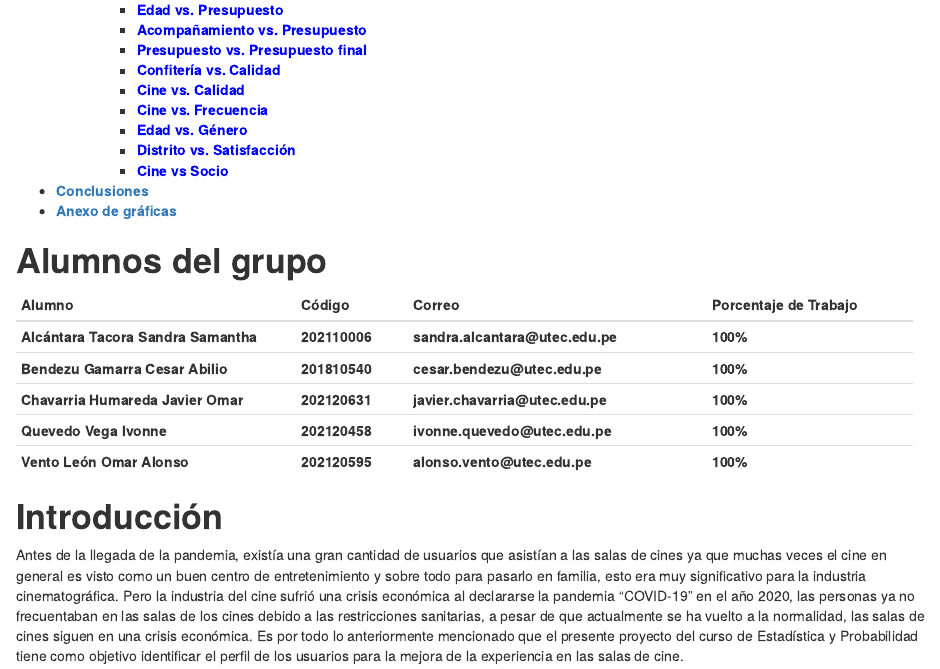
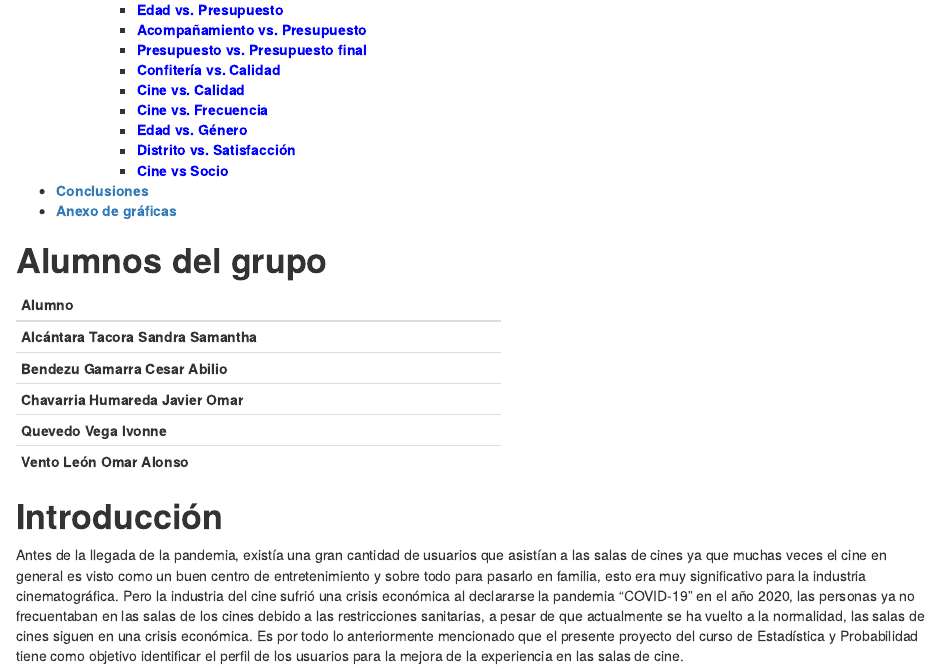
Before and after one commit to OmarUTEC/CursoR, an R Markdown document (Project/S5_Informe.Rmd): the page in a window 1100 px wide, from 630 px down. Rendered offline with R 4.5, knitr and Pandoc, with nearby package versions.

```diff
--- a/Project/S5_Informe.Rmd
+++ b/Project/S5_Informe.Rmd
@@ -17,19 +17,19 @@
 
 # **Alumnos del grupo**
 
-+-------------------------------------+---------------+----------------------------------------+---------------------------+
-| **Alumno**                          | **Código**    | **Correo**                             | **Porcentaje de Trabajo** |
-+=====================================+===============+========================================+===========================+
-| **Alcántara Tacora Sandra Samantha**| **202110006** | **sandra.alcantara\@utec.edu.pe**      | **100%**                  |
-+-------------------------------------+---------------+----------------------------------------+---------------------------+
-| **Bendezu Gamarra Cesar Abilio**    | **201810540** | **cesar.bendezu\@utec.edu.pe**         | **100%**                  |
-+-------------------------------------+---------------+----------------------------------------+---------------------------+
-| **Chavarria Humareda Javier Omar**  | **202120631** | **javier.chavarria\@utec.edu.pe**      | **100%**                  |
-+-------------------------------------+---------------+----------------------------------------+---------------------------+
-| **Quevedo Vega Ivonne**             | **202120458** | **ivonne.quevedo\@utec.edu.pe**        | **100%**                  |
-+-------------------------------------+---------------+----------------------------------------+---------------------------+
-| **Vento León Omar Alonso**          | **202120595** | **alonso.vento\@utec.edu.pe**          | **100%**                  |
-+-------------------------------------+---------------+----------------------------------------+---------------------------+
++-------------------------------------+
+| **Alumno**                          |
++=====================================+
+| **Alcántara Tacora Sandra Samantha**|
++-------------------------------------+
+| **Bendezu Gamarra Cesar Abilio**    |
++-------------------------------------+
+| **Chavarria Humareda Javier Omar**  |
++-------------------------------------+
+| **Quevedo Vega Ivonne**             |
++-------------------------------------+
+| **Vento León Omar Alonso**          |
++-------------------------------------+
 
 
 # **Introducción**
```
